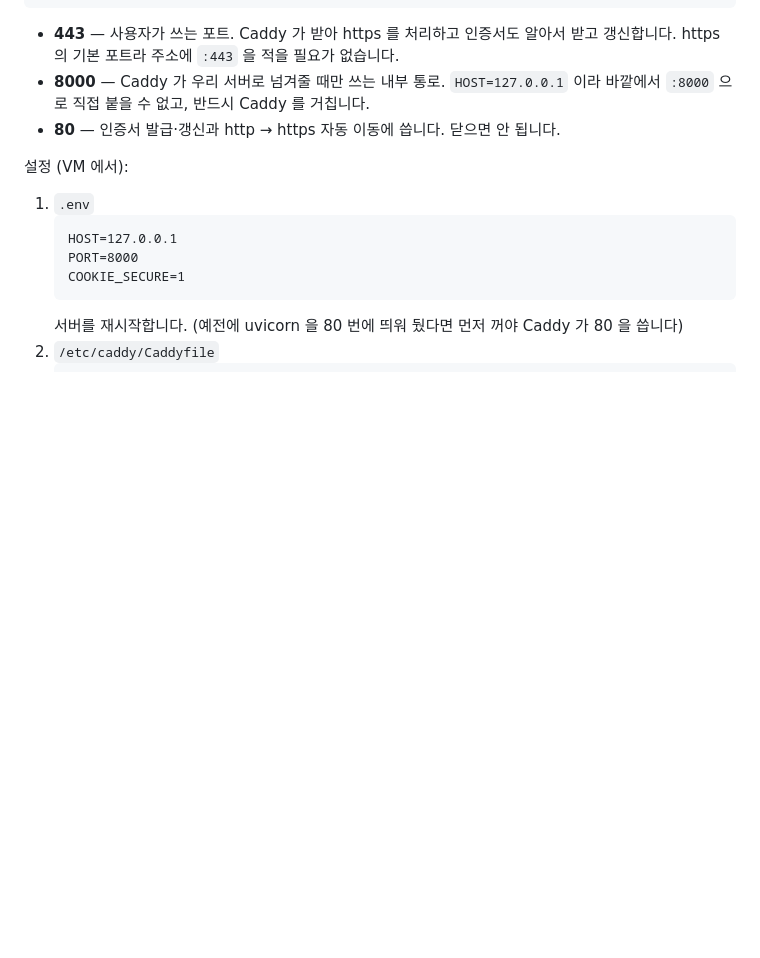
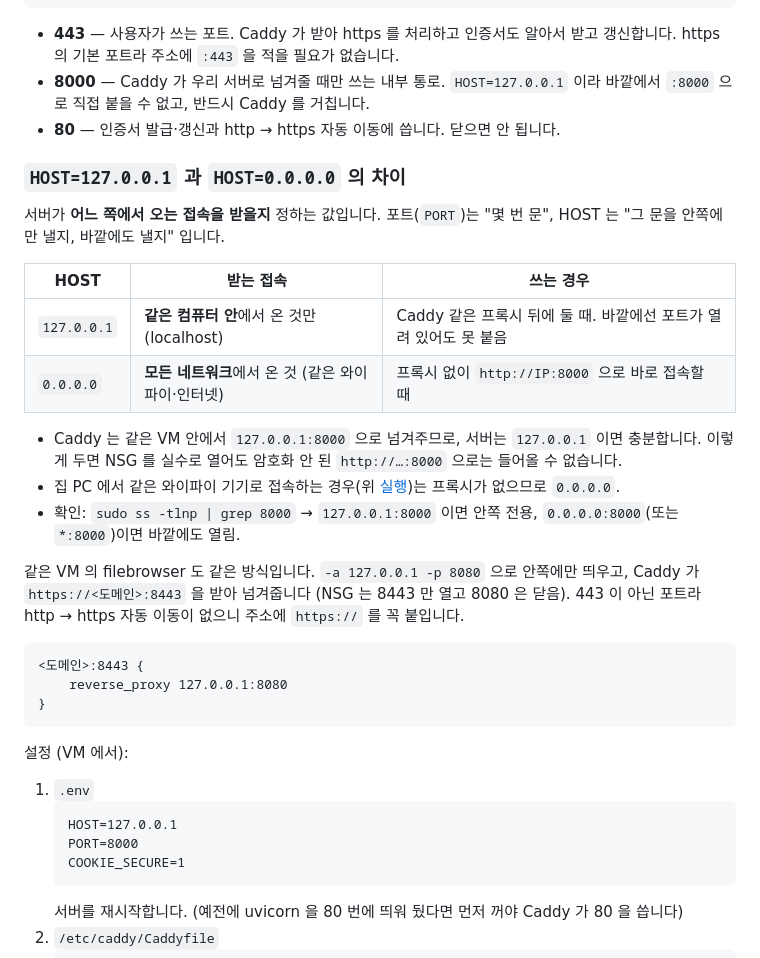
Before and after one commit to Yeo-vy/my-first-project, a Markdown page: README.md, the part around the change. GitHub-like rendering; blank space fills up the shorter version.

Commit message:
README: HOST 127.0.0.1/0.0.0.0 차이와 filebrowser 8443 구성 정리
Co-Authored-By: Claude Opus 5.5 <noreply@anthropic.com>

````diff
--- a/README.md
+++ b/README.md
@@ -32,6 +32,31 @@ python run_server.py
 - **8000** — Caddy 가 우리 서버로 넘겨줄 때만 쓰는 내부 통로. `HOST=127.0.0.1` 이라
   바깥에서 `:8000` 으로 직접 붙을 수 없고, 반드시 Caddy 를 거칩니다.
 - **80** — 인증서 발급·갱신과 http → https 자동 이동에 씁니다. 닫으면 안 됩니다.
+
+### `HOST=127.0.0.1` 과 `HOST=0.0.0.0` 의 차이
+
+서버가 **어느 쪽에서 오는 접속을 받을지** 정하는 값입니다. 포트(`PORT`)는 "몇 번 문", HOST 는
+"그 문을 안쪽에만 낼지, 바깥에도 낼지" 입니다.
+
+| HOST | 받는 접속 | 쓰는 경우 |
+|---|---|---|
+| `127.0.0.1` | **같은 컴퓨터 안**에서 온 것만 (localhost) | Caddy 같은 프록시 뒤에 둘 때. 바깥에선 포트가 열려 있어도 못 붙음 |
+| `0.0.0.0` | **모든 네트워크**에서 온 것 (같은 와이파이·인터넷) | 프록시 없이 `http://IP:8000` 으로 바로 접속할 때 |
+
+- Caddy 는 같은 VM 안에서 `127.0.0.1:8000` 으로 넘겨주므로, 서버는 `127.0.0.1` 이면 충분합니다.
+  이렇게 두면 NSG 를 실수로 열어도 암호화 안 된 `http://…:8000` 으로는 들어올 수 없습니다.
+- 집 PC 에서 같은 와이파이 기기로 접속하는 경우(위 [실행](#실행))는 프록시가 없으므로 `0.0.0.0`.
+- 확인: `sudo ss -tlnp | grep 8000` → `127.0.0.1:8000` 이면 안쪽 전용, `0.0.0.0:8000`(또는 `*:8000`)이면 바깥에도 열림.
+
+같은 VM 의 filebrowser 도 같은 방식입니다. `-a 127.0.0.1 -p 8080` 으로 안쪽에만 띄우고, Caddy 가
+`https://<도메인>:8443` 을 받아 넘겨줍니다 (NSG 는 8443 만 열고 8080 은 닫음). 443 이 아닌 포트라
+http → https 자동 이동이 없으니 주소에 `https://` 를 꼭 붙입니다.
+
+```
+<도메인>:8443 {
+    reverse_proxy 127.0.0.1:8080
+}
+```
 
 설정 (VM 에서):
 
````
